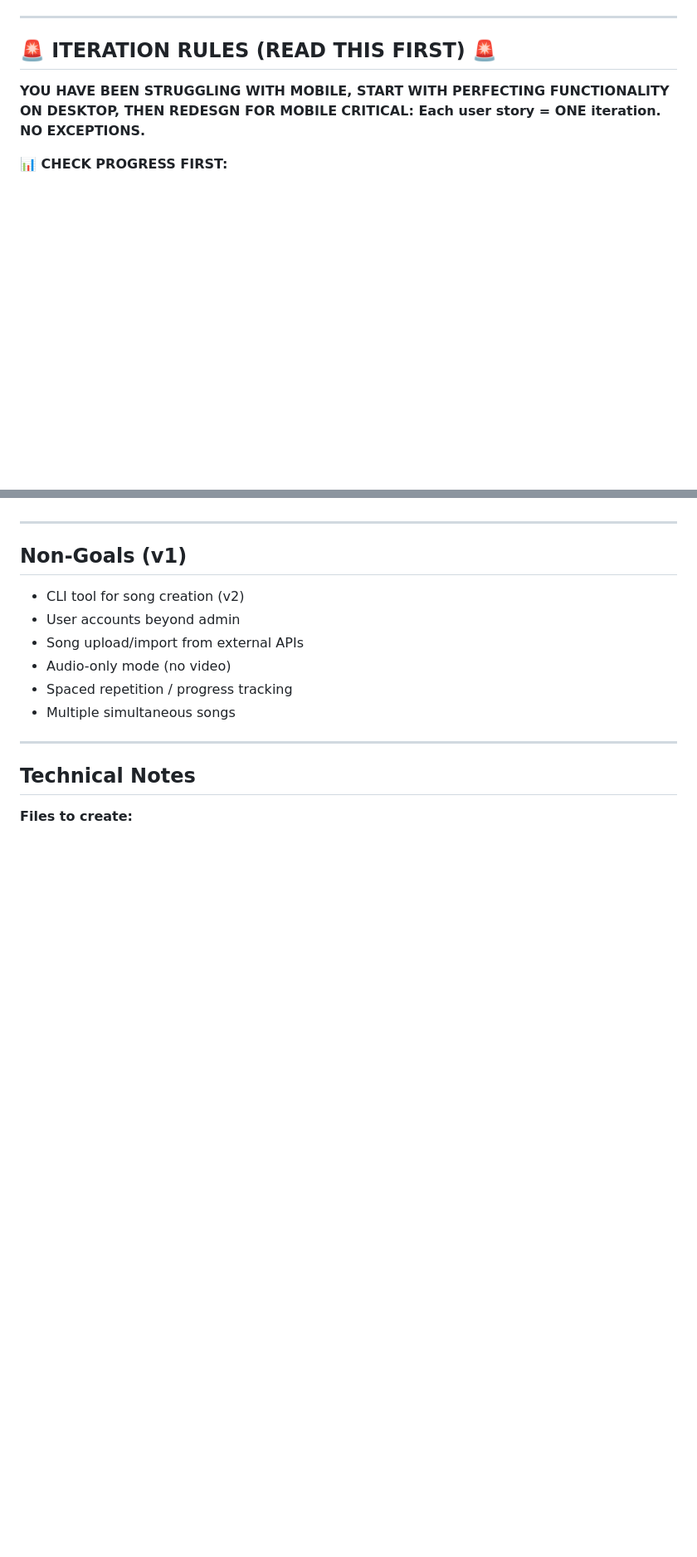
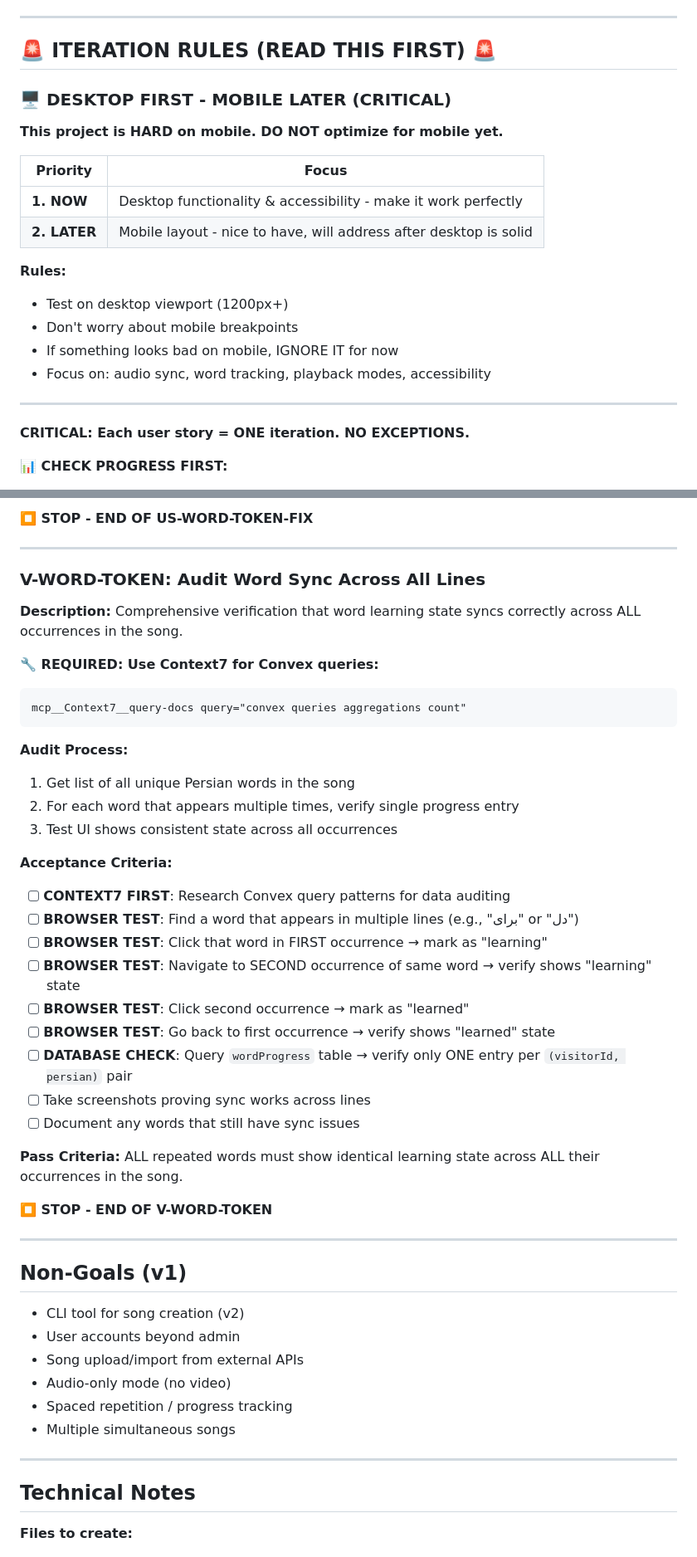
Before and after one commit to EtanHey/songscript, a Markdown page: PRD.md, 2 parts joined by grey strips. Shown at 83% size. Drawn GitHub-style; blank space fills up the shorter version.

````diff
--- a/PRD.md
+++ b/PRD.md
@@ -5,7 +5,24 @@
 ---
 
 ## 🚨 ITERATION RULES (READ THIS FIRST) 🚨
-**YOU HAVE BEEN STRUGGLING WITH MOBILE, START WITH PERFECTING FUNCTIONALITY ON DESKTOP, THEN REDESGN FOR MOBILE**
+
+### 🖥️ DESKTOP FIRST - MOBILE LATER (CRITICAL)
+
+**This project is HARD on mobile. DO NOT optimize for mobile yet.**
+
+| Priority | Focus |
+|----------|-------|
+| **1. NOW** | Desktop functionality & accessibility - make it work perfectly |
+| **2. LATER** | Mobile layout - nice to have, will address after desktop is solid |
+
+**Rules:**
+- Test on desktop viewport (1200px+)
+- Don't worry about mobile breakpoints
+- If something looks bad on mobile, IGNORE IT for now
+- Focus on: audio sync, word tracking, playback modes, accessibility
+
+---
+
 **CRITICAL: Each user story = ONE iteration. NO EXCEPTIONS.**
 
 **📊 CHECK PROGRESS FIRST:**
@@ -1806,3 +1882,35 @@ You have full freedom to redesign the mobile layout. Consider:
+**⏹️ STOP - END OF US-WORD-TOKEN-FIX**
+
+---
+
+### V-WORD-TOKEN: Audit Word Sync Across All Lines
+
+**Description:** Comprehensive verification that word learning state syncs correctly across ALL occurrences in the song.
+
+**🔧 REQUIRED: Use Context7 for Convex queries:**
+```
+mcp__Context7__query-docs query="convex queries aggregations count"
+```
+
+**Audit Process:**
+1. Get list of all unique Persian words in the song
+2. For each word that appears multiple times, verify single progress entry
+3. Test UI shows consistent state across all occurrences
+
+**Acceptance Criteria:**
+- [ ] **CONTEXT7 FIRST**: Research Convex query patterns for data auditing
+- [ ] **BROWSER TEST**: Find a word that appears in multiple lines (e.g., "برای" or "دل")
+- [ ] **BROWSER TEST**: Click that word in FIRST occurrence → mark as "learning"
+- [ ] **BROWSER TEST**: Navigate to SECOND occurrence of same word → verify shows "learning" state
+- [ ] **BROWSER TEST**: Click second occurrence → mark as "learned"
+- [ ] **BROWSER TEST**: Go back to first occurrence → verify shows "learned" state
+- [ ] **DATABASE CHECK**: Query `wordProgress` table → verify only ONE entry per `(visitorId, persian)` pair
+- [ ] Take screenshots proving sync works across lines
+- [ ] Document any words that still have sync issues
+
+**Pass Criteria:** ALL repeated words must show identical learning state across ALL their occurrences in the song.
+
+**⏹️ STOP - END OF V-WORD-TOKEN**
 
 ---
 
````
Also changed, not shown: other parts of PRD.md (+64 -5 lines).
